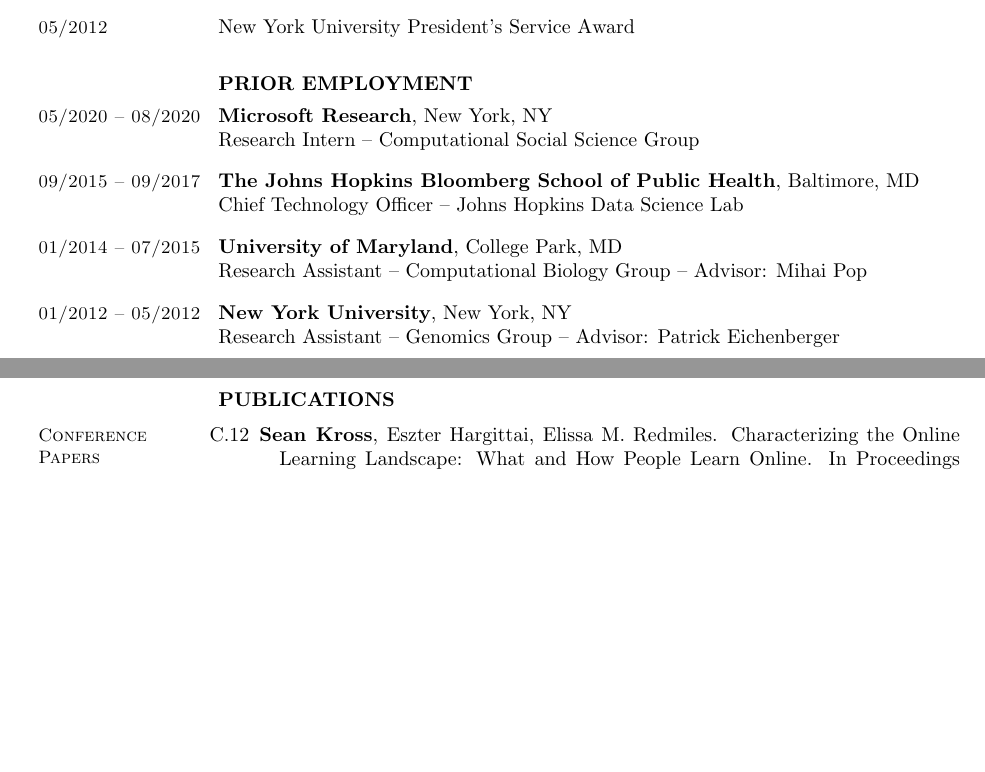
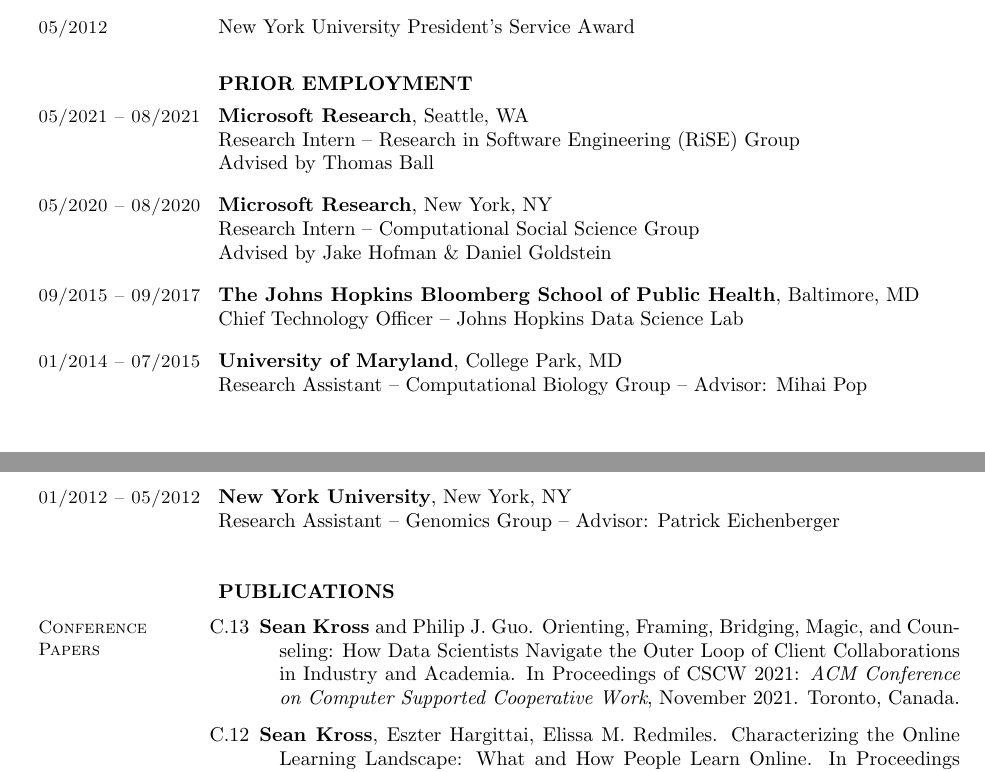
Before and after one commit to seankross/cv, a LaTeX CV (sean-kross-cv.tex): two parts of pages 1 and 2 of 4, joined at a grey line, cut so that both start at the same text, the shorter picture padded with empty space. Compiled offline with pdfLaTeX.

Commit message:
added cscw 2021 w pg

```diff
--- a/sean-kross-cv.tex
+++ b/sean-kross-cv.tex
@@ -109,9 +109,15 @@
 
 \section{} \vspace{0.1in} \textbf{PRIOR EMPLOYMENT} \vspace{-0.5em}
 
+\section{05/2021 -- 08/2021}
+\textbf{Microsoft Research}, Seattle, WA \\
+Research Intern -- Research in Software Engineering (RiSE) Group \\
+Advised by Thomas Ball
+
 \section{05/2020 -- 08/2020}
 \textbf{Microsoft Research}, New York, NY \\
-Research Intern -- Computational Social Science Group
+Research Intern -- Computational Social Science Group \\
+Advised by Jake Hofman \& Daniel Goldstein
 
 \section{09/2015 -- 09/2017}
 \textbf{The Johns Hopkins Bloomberg School of Public Health}, Baltimore, MD \\
@@ -146,6 +150,10 @@
 \section{Conference \\ Papers}
 
 \begin{bibenum}
+
+\item[C.13] \textbf{Sean Kross} and Philip J.\ Guo.
+Orienting, Framing, Bridging, Magic, and Counseling: How Data Scientists Navigate the Outer Loop of Client Collaborations in Industry and Academia.
+In Proceedings of CSCW 2021: \emph{ACM Conference on Computer Supported Cooperative Work}, November 2021. Toronto, Canada.
 
 \item[C.12] \textbf{Sean Kross}, Eszter Hargittai, Elissa M.\ Redmiles.
 Characterizing the Online Learning Landscape: What and How People Learn Online.
```
Also changed, not shown: docs/sean-kross-cv.pdf, sean-kross-cv.tex (2 more changed lines).
